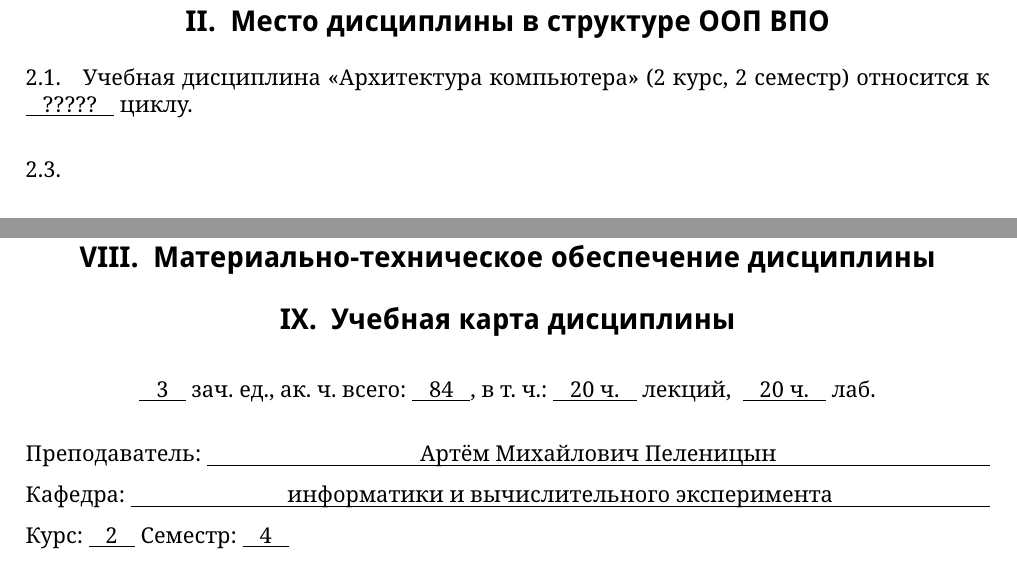
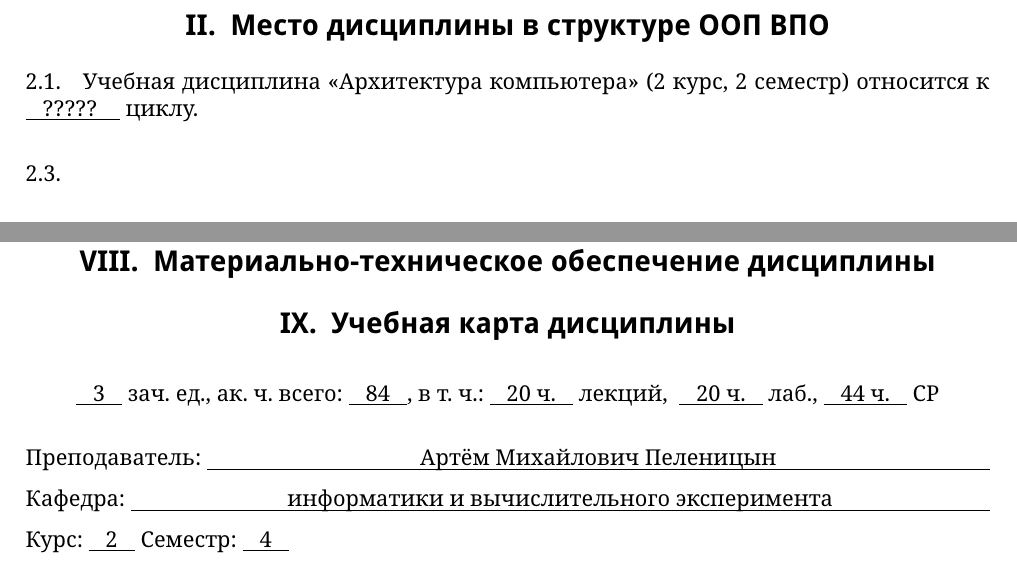
Before and after one commit to ulysses4ever/sfedu_umk, a LaTeX document (umk.tex, which reads ukd_body.tex): two parts of pages 2 and 5 of 5, joined at a grey line, cut so that both start at the same text. Compiled offline with pdfLaTeX; a LaTeX package or settings file that is missing is left out.

Commit message:
+ мелкие правки (+СР в УКД, более удобный выбор циклов)

```diff
--- a/ukd_body.tex
+++ b/ukd_body.tex
@@ -4,7 +4,8 @@
 \ulinepad{\theects} зач. ед., ак. ч. всего: \ulinepad{\arabic{wholeHours}}, в т. ч.:
 \IfEq{\arabic{lectureHours}}{0}{}{\ulinepad{\arabic{lectureHours}~ч.} лекций,}
 \IfEq{\arabic{seminarHours}}{0}{}{\ulinepad{\arabic{seminarHours}~ч.} практич.,}
-\IfEq{\arabic{labHours}}{0}{}{\ulinepad{\arabic{labHours}~ч.} лаб.}
+\IfEq{\arabic{labHours}}{0}{}{\ulinepad{\arabic{labHours}~ч.} лаб.,}
+\IfEq{\arabic{distantHours}}{0}{}{\ulinepad{\arabic{distantHours}~ч.} СР}
 \end{center}
 
 \noindent Преподаватель: \fillanswer{\thefullname}
--- a/umk.tex
+++ b/umk.tex
@@ -15,8 +15,12 @@
 % с факультативным заголовком
 
 	\ssect Учебная дисциплина \thecourse{}
-(\theyearofstudy~курс, \theterm~семестр) относится к \ulinepad{?????}
-% математическому и естественнонаучному / профессиональному
+(\theyearofstudy~курс, \theterm~семестр) относится к \ulinepad{%
+?????
+% математическому и естественнонаучному%
+% -- или
+% профессиональному%
+}
 % обычно видно по учебному плану: м. и ес. там обозначен Б2, п. -- Б3
 % учебные планы ЮФУ: http://sfedu.ru/www/view_plans.startup
 циклу.
```
